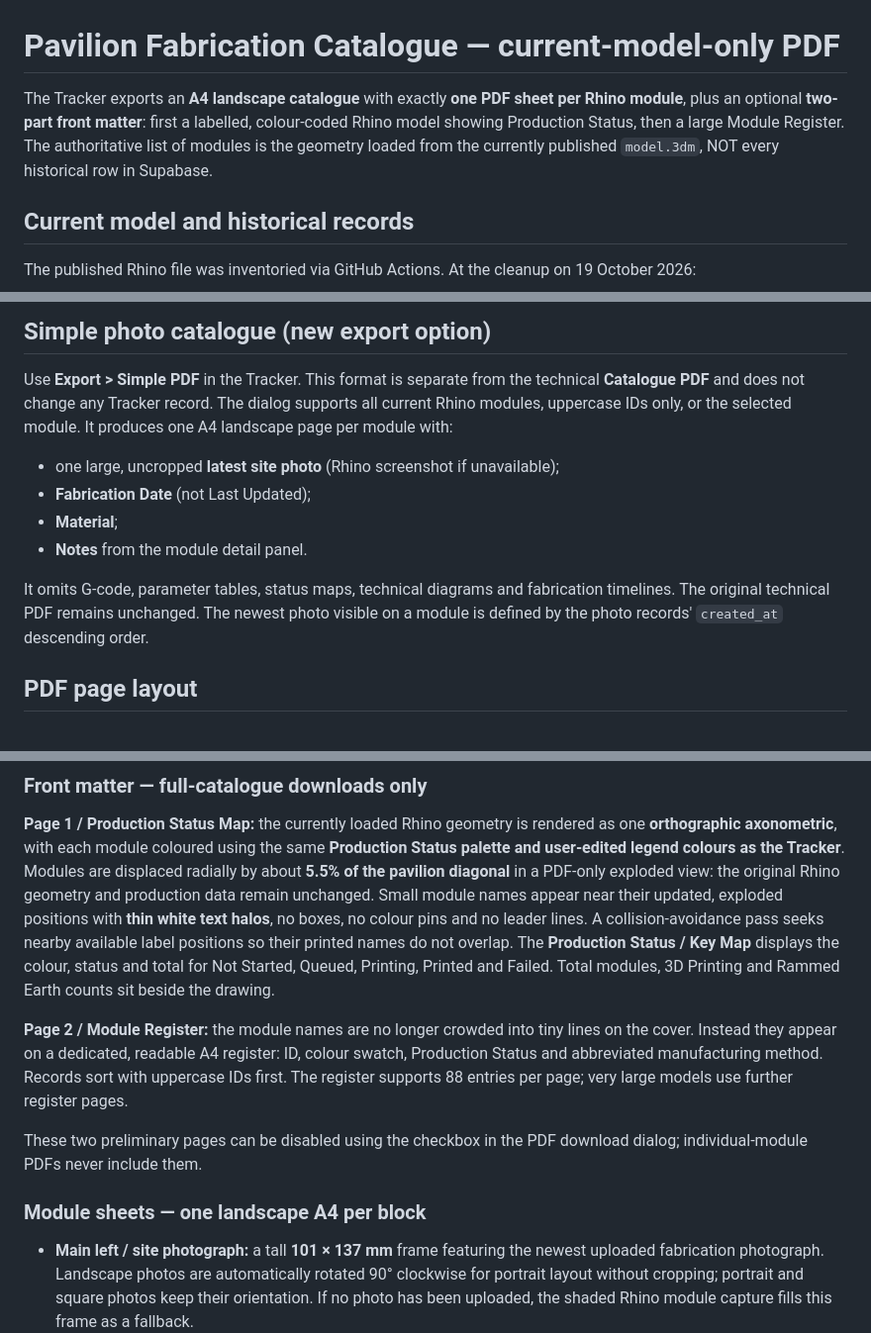
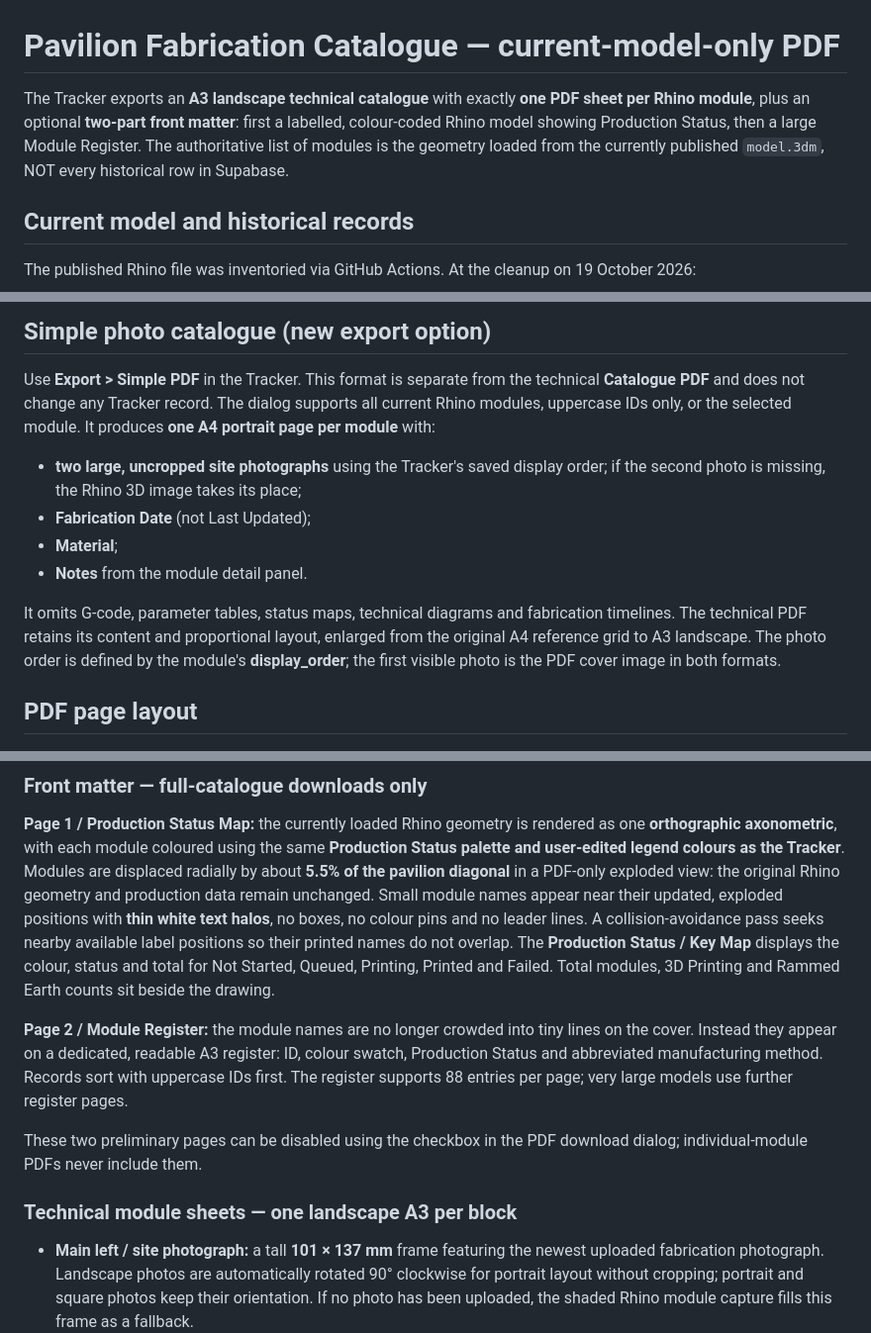
Before and after one commit to sogoose/pavilion-fabrication-tracker, a Markdown page: assets/catalog/README.md, 3 parts joined by grey strips. Shown at 99% size. Rendered like a GitHub page.

Commit message:
Document technical A3 and redesigned two-photo simple A4 portrait catalogues

```diff
--- a/assets/catalog/README.md
+++ b/assets/catalog/README.md
@@ -1,6 +1,6 @@
 # Pavilion Fabrication Catalogue — current-model-only PDF
 
-The Tracker exports an **A4 landscape catalogue** with exactly **one PDF sheet per Rhino module**, plus an optional **two-part front matter**: first a labelled, colour-coded Rhino model showing Production Status, then a large Module Register. The authoritative list of modules is the geometry loaded from the currently published `model.3dm`, NOT every historical row in Supabase.
+The Tracker exports an **A3 landscape technical catalogue** with exactly **one PDF sheet per Rhino module**, plus an optional **two-part front matter**: first a labelled, colour-coded Rhino model showing Production Status, then a large Module Register. The authoritative list of modules is the geometry loaded from the currently published `model.3dm`, NOT every historical row in Supabase.
 
 ## Current model and historical records
 
@@ -40,17 +40,16 @@ browser-photo update permissions (not `storage_path` or uploader identity).
 Use **Export > Simple PDF** in the Tracker. This format is separate from
 the technical **Catalogue PDF** and does not change any Tracker record.
 The dialog supports all current Rhino modules, uppercase IDs only, or the
-selected module. It produces one A4 landscape page per module with:
+selected module. It produces **one A4 portrait page per module** with:
 
-- one large, uncropped **latest site photo** (Rhino screenshot if unavailable);
+- **two large, uncropped site photographs** using the Tracker's saved display order; if the second photo is missing, the Rhino 3D image takes its place;
 - **Fabrication Date** (not Last Updated);
 - **Material**;
 - **Notes** from the module detail panel.
 
 It omits G-code, parameter tables, status maps, technical diagrams and
-fabrication timelines. The original technical PDF remains unchanged.
-The newest photo visible on a module is defined by the photo records'
-`created_at` descending order.
+fabrication timelines. The technical PDF retains its content and proportional layout, enlarged from the original A4 reference grid to A3 landscape.
+The photo order is defined by the module's **display_order**; the first visible photo is the PDF cover image in both formats.
 
 ## PDF page layout
 
@@ -58,11 +57,11 @@ The newest photo visible on a module is defined by the photo records'
 
 **Page 1 / Production Status Map:** the currently loaded Rhino geometry is rendered as one **orthographic axonometric**, with each module coloured using the same **Production Status palette and user-edited legend colours as the Tracker**. Modules are displaced radially by about **5.5% of the pavilion diagonal** in a PDF-only exploded view: the original Rhino geometry and production data remain unchanged. Small module names appear near their updated, exploded positions with **thin white text halos**, no boxes, no colour pins and no leader lines. A collision-avoidance pass seeks nearby available label positions so their printed names do not overlap. The **Production Status / Key Map** displays the colour, status and total for Not Started, Queued, Printing, Printed and Failed. Total modules, 3D Printing and Rammed Earth counts sit beside the drawing.
 
-**Page 2 / Module Register:** the module names are no longer crowded into tiny lines on the cover. Instead they appear on a dedicated, readable A4 register: ID, colour swatch, Production Status and abbreviated manufacturing method. Records sort with uppercase IDs first. The register supports 88 entries per page; very large models use further register pages.
+**Page 2 / Module Register:** the module names are no longer crowded into tiny lines on the cover. Instead they appear on a dedicated, readable A3 register: ID, colour swatch, Production Status and abbreviated manufacturing method. Records sort with uppercase IDs first. The register supports 88 entries per page; very large models use further register pages.
 
 These two preliminary pages can be disabled using the checkbox in the PDF download dialog; individual-module PDFs never include them.
 
-### Module sheets — one landscape A4 per block
+### Technical module sheets — one landscape A3 per block
 
 - **Main left / site photograph:** a tall **101 × 137 mm** frame featuring the newest uploaded fabrication photograph. Landscape photos are automatically rotated 90° clockwise for portrait layout without cropping; portrait and square photos keep their orientation. If no photo has been uploaded, the shaded Rhino module capture fills this frame as a fallback.
 - **Upper right / G-code:** the unchanged **53 × 73 mm 3D axonometric** of G1 machining/printing moves, with continuous paths preserved. The drawing stays native PDF vector linework.
```
